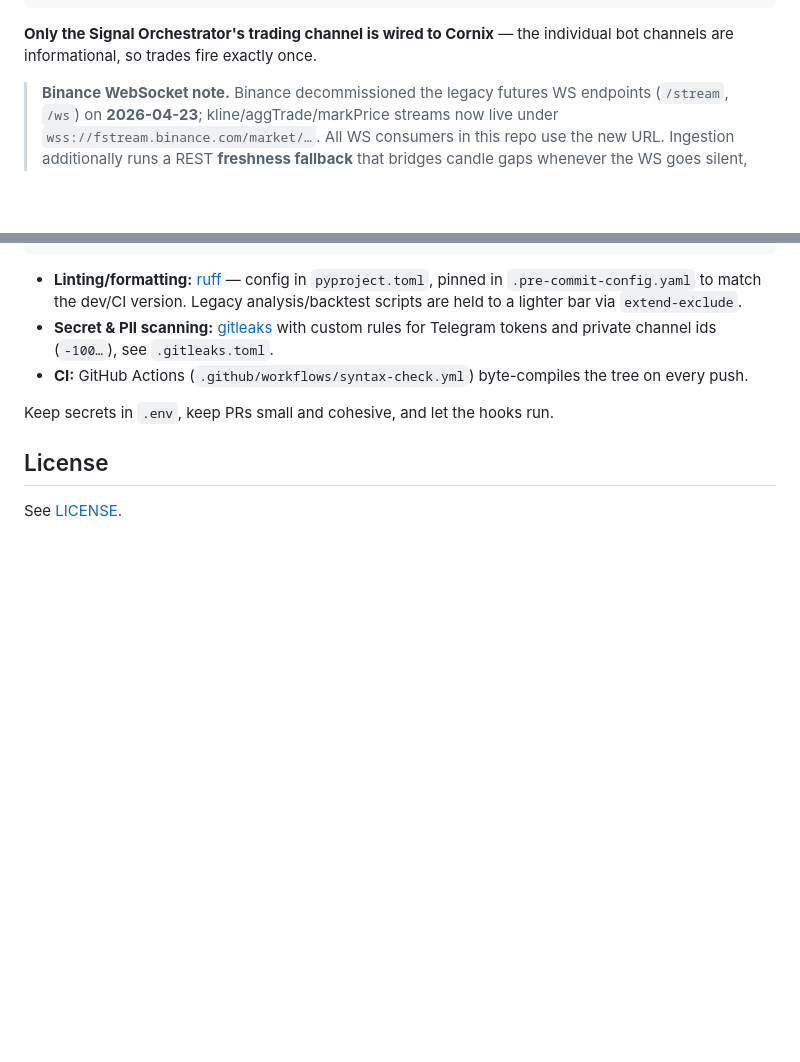
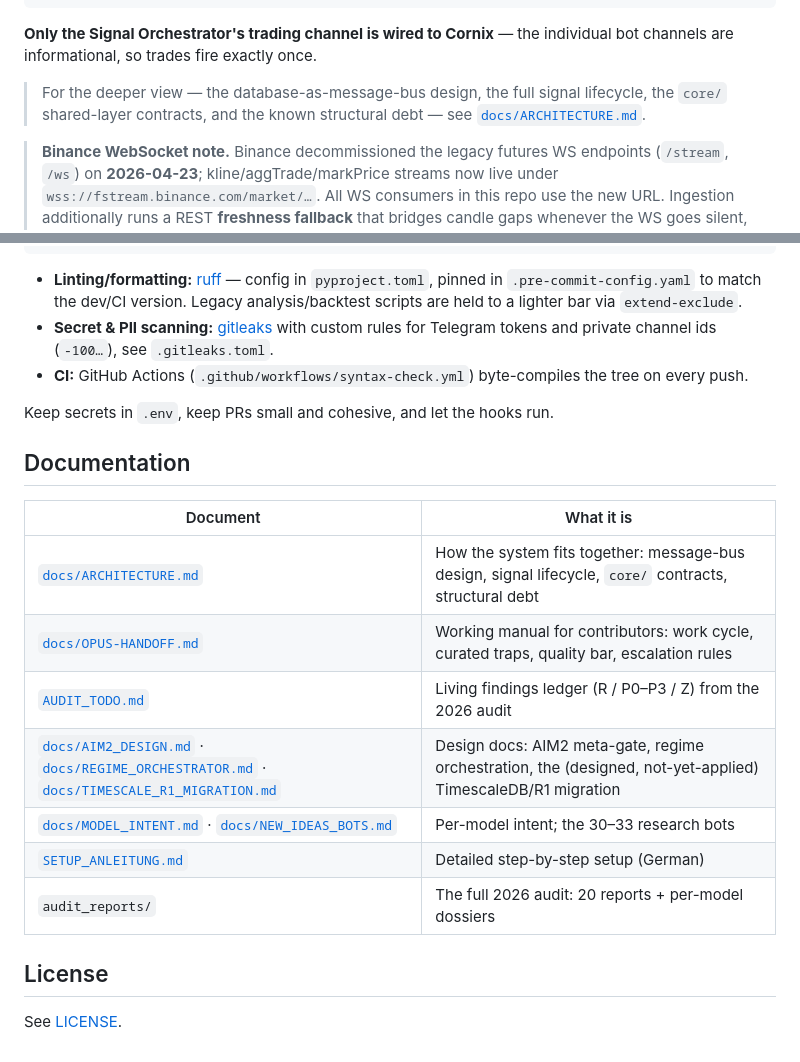
Before and after one commit to ziagl888/Kythera, a Markdown page: README.md, 2 parts joined by grey strips. Drawn GitHub-style; blank space fills up the shorter version.

````diff
--- a/README.md
+++ b/README.md
@@ -34,6 +34,8 @@ Binance (WS /market + REST)
 ```
 
 **Only the Signal Orchestrator's trading channel is wired to Cornix** — the individual bot channels are informational, so trades fire exactly once.
+
+> For the deeper view — the database-as-message-bus design, the full signal lifecycle, the `core/` shared-layer contracts, and the known structural debt — see [`docs/ARCHITECTURE.md`](docs/ARCHITECTURE.md).
 
 > **Binance WebSocket note.** Binance decommissioned the legacy futures WS endpoints (`/stream`, `/ws`) on **2026-04-23**; kline/aggTrade/markPrice streams now live under `wss://fstream.binance.com/market/…`. All WS consumers in this repo use the new URL. Ingestion additionally runs a REST **freshness fallback** that bridges candle gaps whenever the WS goes silent, and caps each connection at 180 streams (HTTP-414 / silent-cap limits).
 
@@ -203,6 +205,18 @@ pre-commit run --all-files  # run against the whole tree
 
 Keep secrets in `.env`, keep PRs small and cohesive, and let the hooks run.
 
+## Documentation
+
+| Document | What it is |
+|---|---|
+| [`docs/ARCHITECTURE.md`](docs/ARCHITECTURE.md) | How the system fits together: message-bus design, signal lifecycle, `core/` contracts, structural debt |
+| [`docs/OPUS-HANDOFF.md`](docs/OPUS-HANDOFF.md) | Working manual for contributors: work cycle, curated traps, quality bar, escalation rules |
+| [`AUDIT_TODO.md`](AUDIT_TODO.md) | Living findings ledger (R / P0–P3 / Z) from the 2026 audit |
+| [`docs/AIM2_DESIGN.md`](docs/AIM2_DESIGN.md) · [`docs/REGIME_ORCHESTRATOR.md`](docs/REGIME_ORCHESTRATOR.md) · [`docs/TIMESCALE_R1_MIGRATION.md`](docs/TIMESCALE_R1_MIGRATION.md) | Design docs: AIM2 meta-gate, regime orchestration, the (designed, not-yet-applied) TimescaleDB/R1 migration |
+| [`docs/MODEL_INTENT.md`](docs/MODEL_INTENT.md) · [`docs/NEW_IDEAS_BOTS.md`](docs/NEW_IDEAS_BOTS.md) | Per-model intent; the 30–33 research bots |
+| [`SETUP_ANLEITUNG.md`](SETUP_ANLEITUNG.md) | Detailed step-by-step setup (German) |
+| `audit_reports/` | The full 2026 audit: 20 reports + per-model dossiers |
+
 ## License
 
 See [LICENSE](LICENSE).
````
Also changed, not shown: docs/ARCHITECTURE.md (added, +354 -0 lines).
